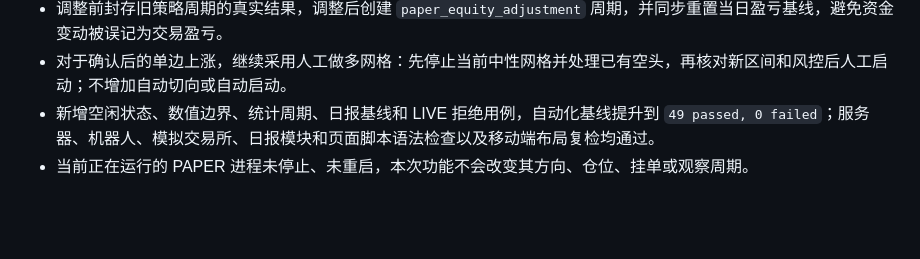
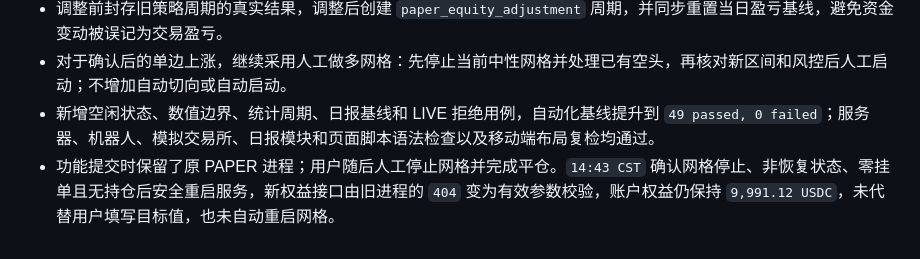
Before and after one commit to dolphinfafa/deepBTC, a Markdown page: milestone/2026-08-25.md, the part around the change. Drawn GitHub-style; blank space fills up the shorter version.

Commit message:
docs: record paper service restart

```diff
--- a/milestone/2026-08-25.md
+++ b/milestone/2026-08-25.md
@@ -28,4 +28,4 @@
 - 调整前封存旧策略周期的真实结果，调整后创建 `paper_equity_adjustment` 周期，并同步重置当日盈亏基线，避免资金变动被误记为交易盈亏。
 - 对于确认后的单边上涨，继续采用人工做多网格：先停止当前中性网格并处理已有空头，再核对新区间和风控后人工启动；不增加自动切向或自动启动。
 - 新增空闲状态、数值边界、统计周期、日报基线和 LIVE 拒绝用例，自动化基线提升到 `49 passed, 0 failed`；服务器、机器人、模拟交易所、日报模块和页面脚本语法检查以及移动端布局复检均通过。
-- 当前正在运行的 PAPER 进程未停止、未重启，本次功能不会改变其方向、仓位、挂单或观察周期。
+- 功能提交时保留了原 PAPER 进程；用户随后人工停止网格并完成平仓。`14:43 CST` 确认网格停止、非恢复状态、零挂单且无持仓后安全重启服务，新权益接口由旧进程的 `404` 变为有效参数校验，账户权益仍保持 `9,991.12 USDC`，未代替用户填写目标值，也未自动重启网格。
```
